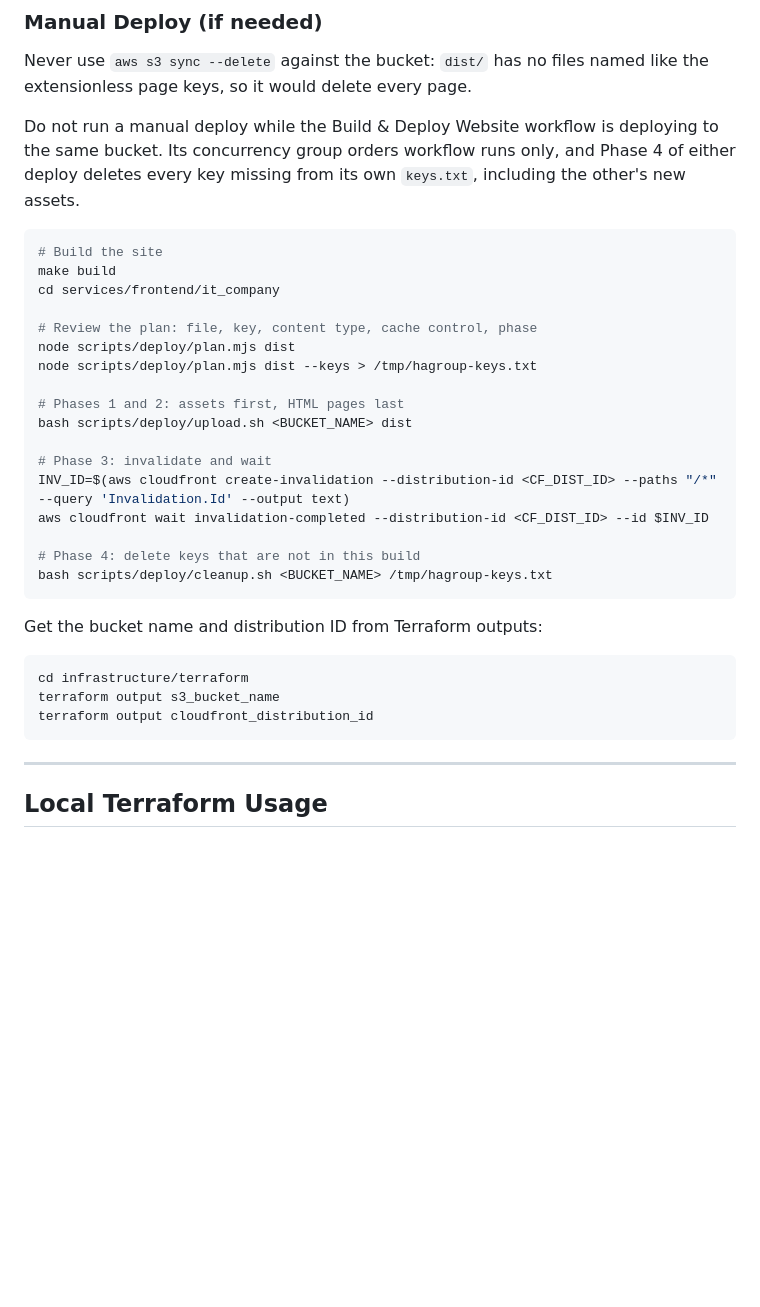
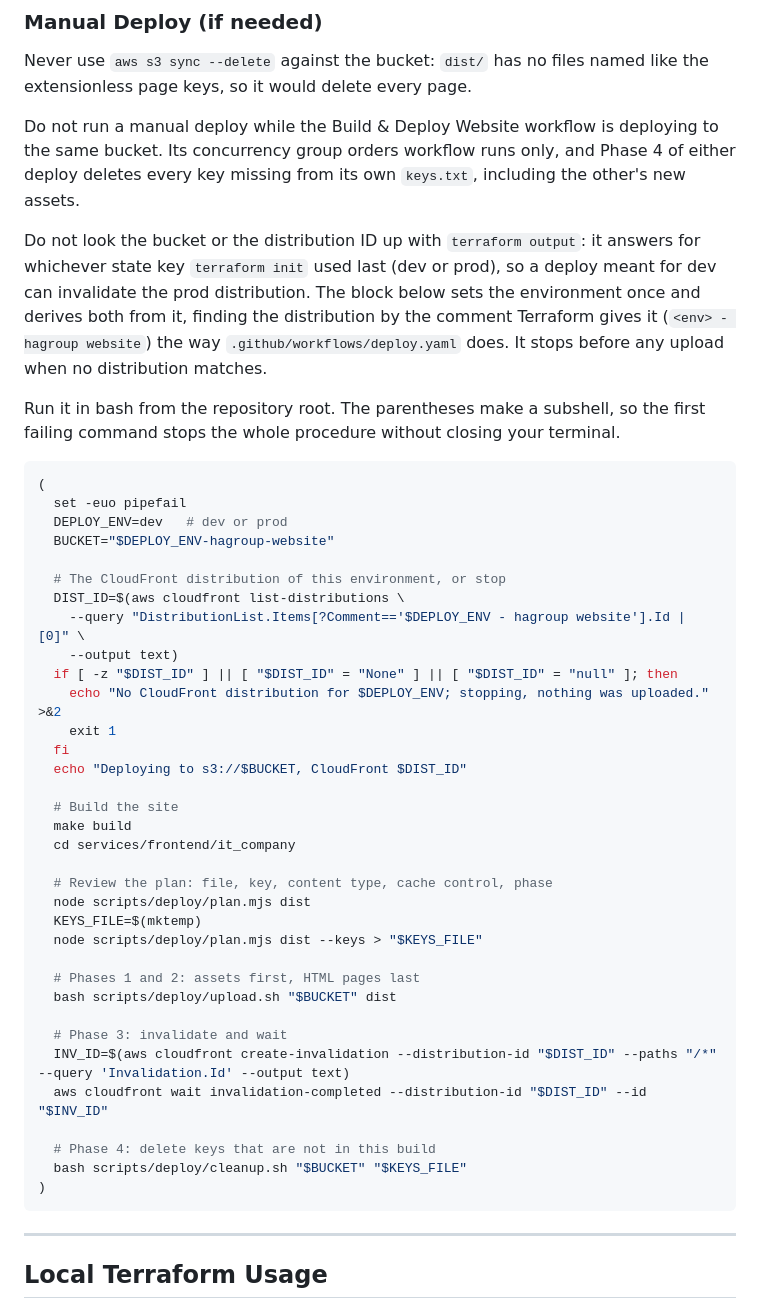
Before and after one commit to mrharrylv/hagroup, a Markdown page: infrastructure/doc.md, the part around the change. GitHub-like rendering; blank space fills up the shorter version.

````diff
--- a/infrastructure/doc.md
+++ b/infrastructure/doc.md
@@ -189,32 +189,45 @@ Never use `aws s3 sync --delete` against the bucket: `dist/` has no files named
 
 Do not run a manual deploy while the Build & Deploy Website workflow is deploying to the same bucket. Its concurrency group orders workflow runs only, and Phase 4 of either deploy deletes every key missing from its own `keys.txt`, including the other's new assets.
 
-```bash
-# Build the site
-make build
-cd services/frontend/it_company
+Do not look the bucket or the distribution ID up with `terraform output`: it answers for whichever state key `terraform init` used last (dev or prod), so a deploy meant for dev can invalidate the prod distribution. The block below sets the environment once and derives both from it, finding the distribution by the comment Terraform gives it (`<env> - hagroup website`) the way `.github/workflows/deploy.yaml` does. It stops before any upload when no distribution matches.
 
-# Review the plan: file, key, content type, cache control, phase
-node scripts/deploy/plan.mjs dist
-node scripts/deploy/plan.mjs dist --keys > /tmp/hagroup-keys.txt
-
-# Phases 1 and 2: assets first, HTML pages last
-bash scripts/deploy/upload.sh <BUCKET_NAME> dist
-
-# Phase 3: invalidate and wait
-INV_ID=$(aws cloudfront create-invalidation --distribution-id <CF_DIST_ID> --paths "/*" --query 'Invalidation.Id' --output text)
-aws cloudfront wait invalidation-completed --distribution-id <CF_DIST_ID> --id $INV_ID
-
-# Phase 4: delete keys that are not in this build
-bash scripts/deploy/cleanup.sh <BUCKET_NAME> /tmp/hagroup-keys.txt
-```
-
-Get the bucket name and distribution ID from Terraform outputs:
+Run it in bash from the repository root. The parentheses make a subshell, so the first failing command stops the whole procedure without closing your terminal.
 
 ```bash
-cd infrastructure/terraform
-terraform output s3_bucket_name
-terraform output cloudfront_distribution_id
+(
+  set -euo pipefail
+  DEPLOY_ENV=dev   # dev or prod
+  BUCKET="$DEPLOY_ENV-hagroup-website"
+
+  # The CloudFront distribution of this environment, or stop
+  DIST_ID=$(aws cloudfront list-distributions \
+    --query "DistributionList.Items[?Comment=='$DEPLOY_ENV - hagroup website'].Id | [0]" \
+    --output text)
+  if [ -z "$DIST_ID" ] || [ "$DIST_ID" = "None" ] || [ "$DIST_ID" = "null" ]; then
+    echo "No CloudFront distribution for $DEPLOY_ENV; stopping, nothing was uploaded." >&2
+    exit 1
+  fi
+  echo "Deploying to s3://$BUCKET, CloudFront $DIST_ID"
+
+  # Build the site
+  make build
+  cd services/frontend/it_company
+
+  # Review the plan: file, key, content type, cache control, phase
+  node scripts/deploy/plan.mjs dist
+  KEYS_FILE=$(mktemp)
+  node scripts/deploy/plan.mjs dist --keys > "$KEYS_FILE"
+
+  # Phases 1 and 2: assets first, HTML pages last
+  bash scripts/deploy/upload.sh "$BUCKET" dist
+
+  # Phase 3: invalidate and wait
+  INV_ID=$(aws cloudfront create-invalidation --distribution-id "$DIST_ID" --paths "/*" --query 'Invalidation.Id' --output text)
+  aws cloudfront wait invalidation-completed --distribution-id "$DIST_ID" --id "$INV_ID"
+
+  # Phase 4: delete keys that are not in this build
+  bash scripts/deploy/cleanup.sh "$BUCKET" "$KEYS_FILE"
+)
 ```
 
 ---
````
Also changed, not shown: infrastructure/aws/doc.md (+35 -14 lines).
